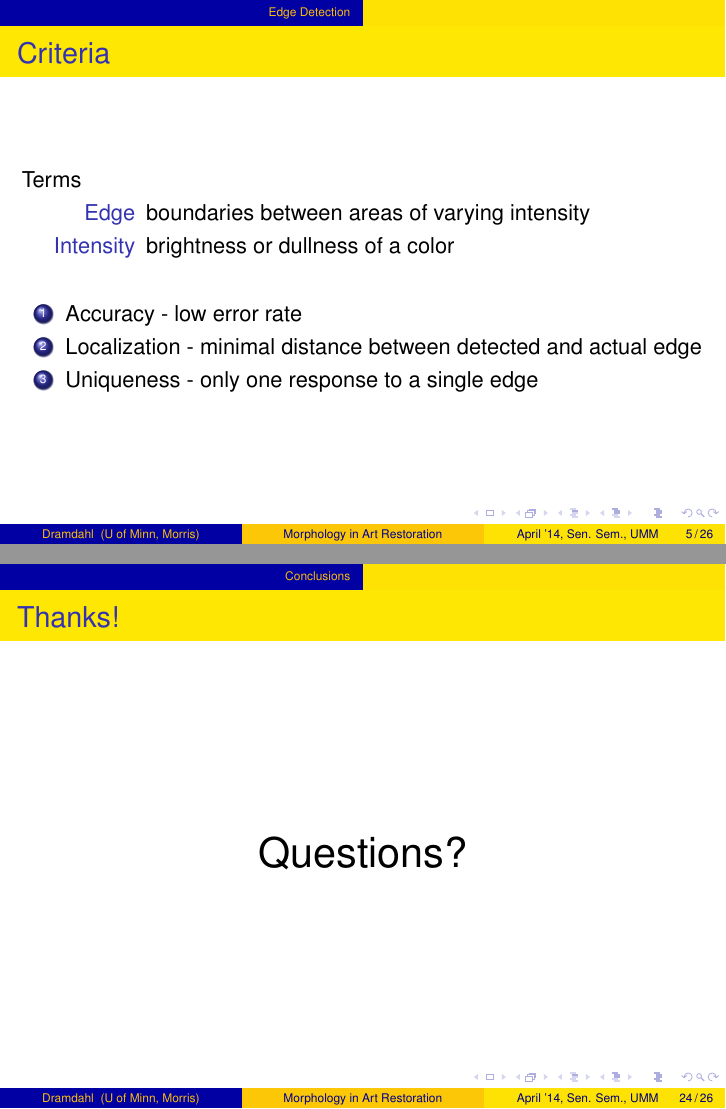
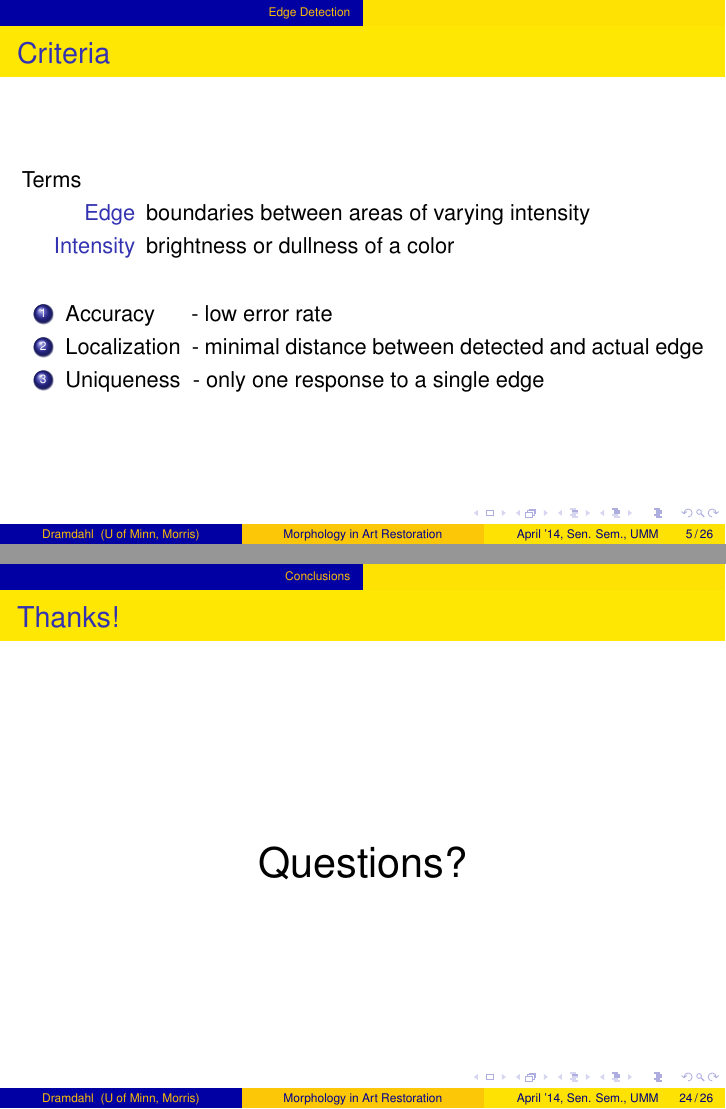
Before and after one commit to KirbieDramdahl/Senior-Seminar, LaTeX slides (LaTeX Presentation/presentation.tex): pages 5 and 24 of 26, joined at a grey line. Compiled offline with pdfLaTeX.

Commit message:
Fixed Bullets on Slide 5

```diff
--- a/LaTeX Presentation/presentation.tex
+++ b/LaTeX Presentation/presentation.tex
@@ -118,9 +118,9 @@ Terms
 \linespace
 \linespace
 \begin{enumerate}
-\item Accuracy     - low error rate
-\item Localization - minimal distance between detected and actual edge
-\item Uniqueness   - only one response to a single edge
+\item Accuracy \ \ \ \ \ - low error rate
+\item Localization \ - minimal distance between detected and actual edge
+\item Uniqueness \ - only one response to a single edge
 \end{enumerate}
 \end{frame}
 
@@ -384,7 +384,7 @@ Further Work:
 \linespace
 \linespace
 \begin{center}
-{\huge Questions?}
+\huge Questions?
 \end{center}
 \end{frame}
 
```
Also changed, not shown: LaTeX Presentation/presentation.pdf, 2 other files.
